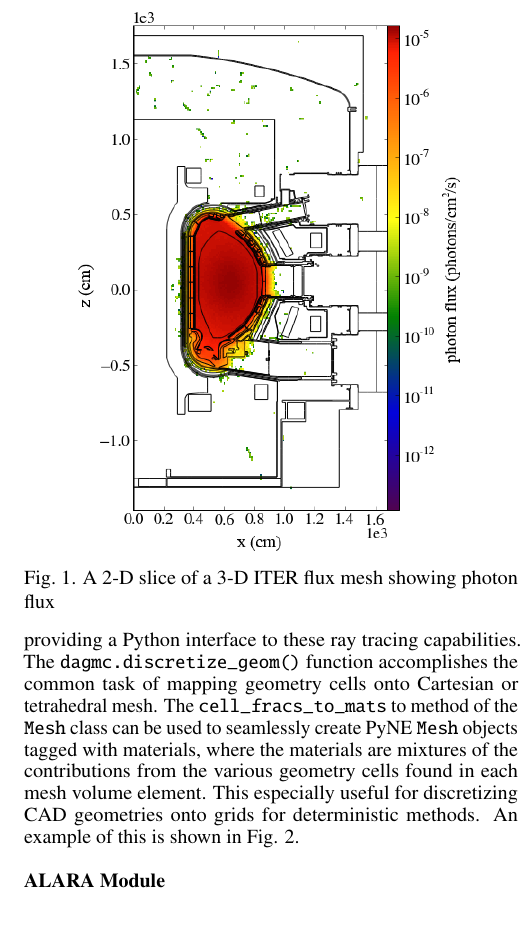
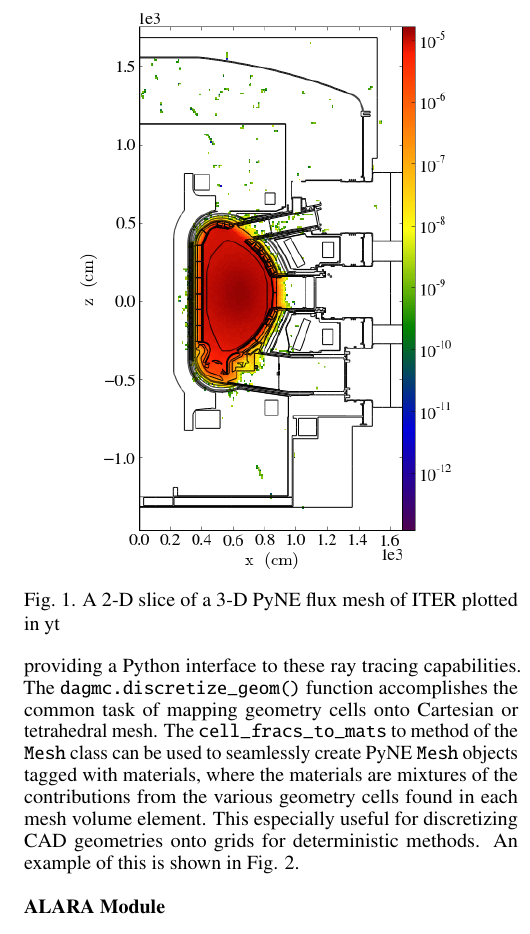
Before and after one commit to pyne/ans-winter-2014-sum, a LaTeX document (ans-winter-2014-sum.tex): part of one column of page 2 of 4, cut so that both start at the same text. Compiled offline with pdfLaTeX.

Commit message:
remove iter units as "there aren't any"

```diff
--- a/ans-winter-2014-sum.tex
+++ b/ans-winter-2014-sum.tex
@@ -135,8 +135,8 @@ to analyze nuetron flux in ITER is shown in Fig. \ref{ITER}
 
 \begin{figure}
     \centering
-    \includegraphics[width=7.1cm, angle =0]{iter_slice.png}
-    \caption{A 2-D slice of a 3-D ITER flux mesh showing photon flux}
+    \includegraphics[width=7.0cm, angle =0]{flux_slice.png}
+    \caption{A 2-D slice of a 3-D PyNE flux mesh of ITER plotted in yt}
     \label{ITER}
 \end{figure}
 
```
Also changed, not shown: flux_slice.png (added).
